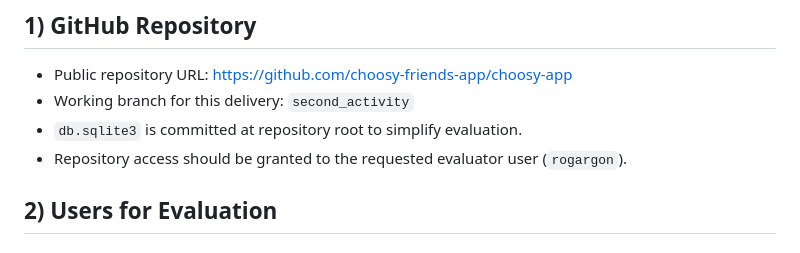
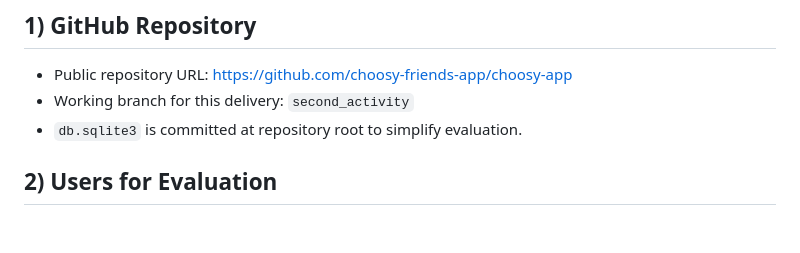
Before and after one commit to choosy-friends-app/choosy-app, a Markdown page: ENTREGA2.md, the part around the change. Drawn GitHub-style.

Commit message:
Entrega 2

```diff
--- a/ENTREGA2.md
+++ b/ENTREGA2.md
@@ -5,8 +5,6 @@
 - Public repository URL: https://github.com/choosy-friends-app/choosy-app
 - Working branch for this delivery: `second_activity`
 - `db.sqlite3` is committed at repository root to simplify evaluation.
-- Repository access should be granted to the requested evaluator user (`rogargon`).
-
 ## 2) Users for Evaluation
 
 ### Admin user
```
